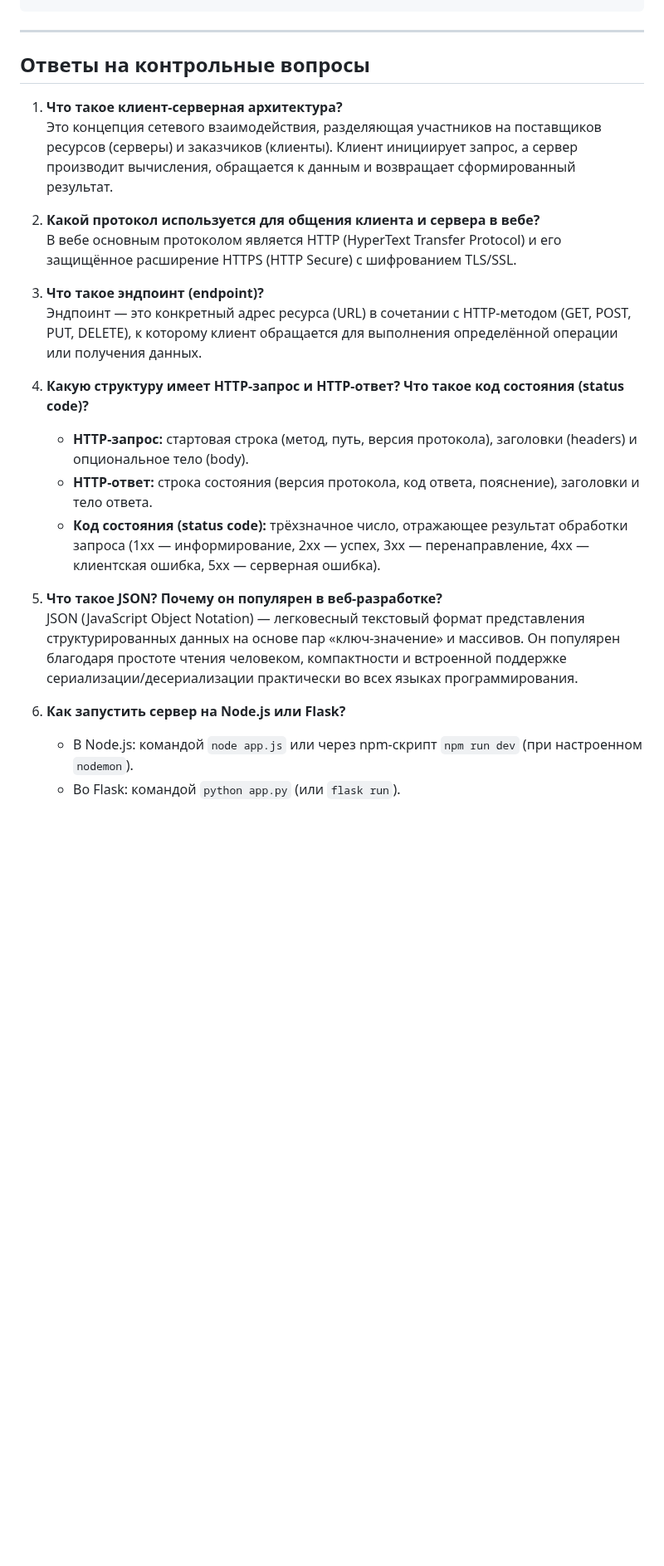
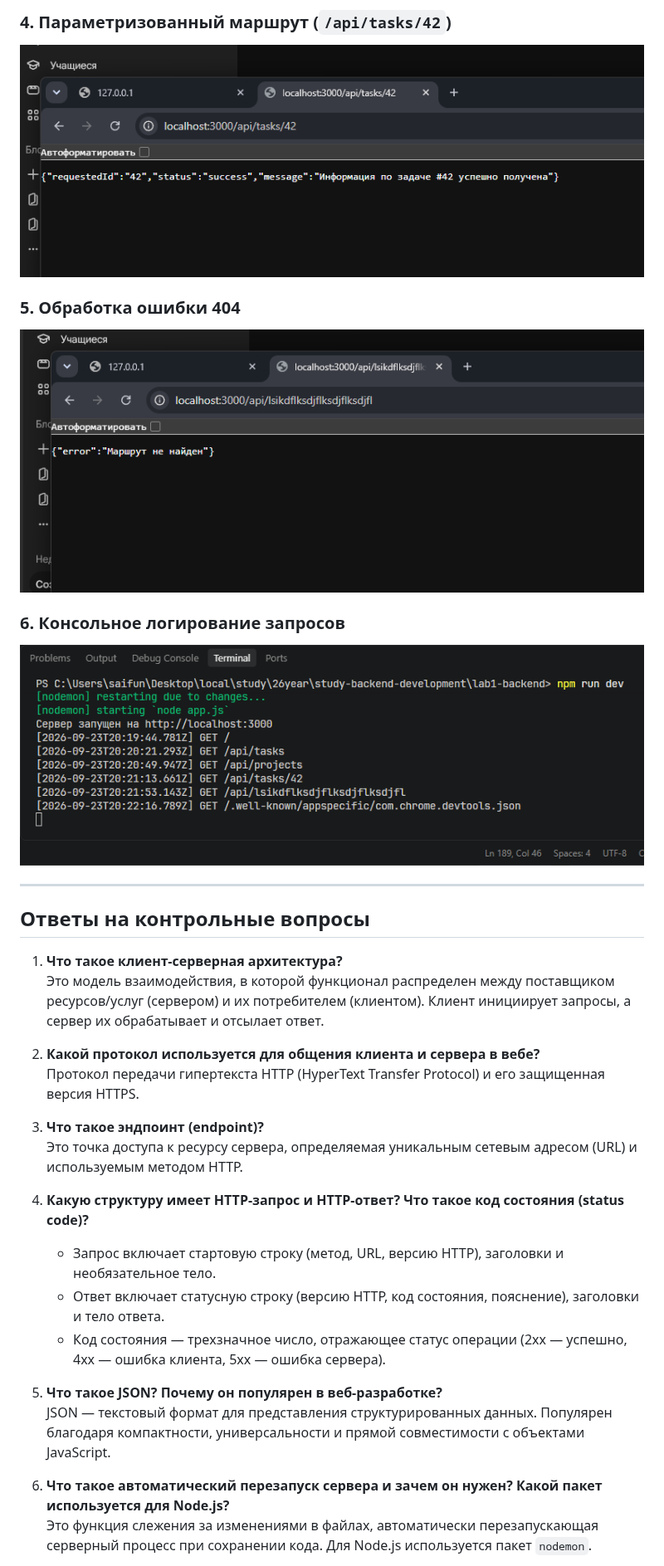
Before and after one commit to saifun0/study-backend-development, a Markdown page: lab1-backend/README.md, the part around one of its changes. Shown at 83% size. Rendered like a GitHub page; pictures changed too: lab1-backend/screenshots/04_task_param.png (added), lab1-backend/screenshots/05_404_error.png (added), lab1-backend/screenshots/06_terminal_logger.png (added); blank space fills up the shorter version.

```diff
--- a/lab1-backend/README.md
+++ b/lab1-backend/README.md
@@ -206,26 +188,33 @@ curl -i http://localhost:3000/api/non-existent
+### 4. Параметризованный маршрут (`/api/tasks/42`)
+![Параметр ID](screenshots/04_task_param.png)
+
+### 5. Обработка ошибки 404
+![Ошибка 404](screenshots/05_404_error.png)
+
+### 6. Консольное логирование запросов
+![Логи в терминале](screenshots/06_terminal_logger.png)
 
 ---
 
 ## Ответы на контрольные вопросы
 
 1. **Что такое клиент-серверная архитектура?**
-   Это концепция сетевого взаимодействия, разделяющая участников на поставщиков ресурсов (серверы) и заказчиков (клиенты). Клиент инициирует запрос, а сервер производит вычисления, обращается к данным и возвращает сформированный результат.
+   Это модель взаимодействия, в которой функционал распределен между поставщиком ресурсов/услуг (сервером) и их потребителем (клиентом). Клиент инициирует запросы, а сервер их обрабатывает и отсылает ответ.
 
 2. **Какой протокол используется для общения клиента и сервера в вебе?**
-   В вебе основным протоколом является HTTP (HyperText Transfer Protocol) и его защищённое расширение HTTPS (HTTP Secure) с шифрованием TLS/SSL.
+   Протокол передачи гипертекста HTTP (HyperText Transfer Protocol) и его защищенная версия HTTPS.
 
 3. **Что такое эндпоинт (endpoint)?**
-   Эндпоинт — это конкретный адрес ресурса (URL) в сочетании с HTTP-методом (GET, POST, PUT, DELETE), к которому клиент обращается для выполнения определённой операции или получения данных.
+   Это точка доступа к ресурсу сервера, определяемая уникальным сетевым адресом (URL) и используемым методом HTTP.
 
 4. **Какую структуру имеет HTTP-запрос и HTTP-ответ? Что такое код состояния (status code)?**
-   * **HTTP-запрос:** стартовая строка (метод, путь, версия протокола), заголовки (headers) и опциональное тело (body).
-   * **HTTP-ответ:** строка состояния (версия протокола, код ответа, пояснение), заголовки и тело ответа.
-   * **Код состояния (status code):** трёхзначное число, отражающее результат обработки запроса (1xx — информирование, 2xx — успех, 3xx — перенаправление, 4xx — клиентская ошибка, 5xx — серверная ошибка).
+   - Запрос включает стартовую строку (метод, URL, версию HTTP), заголовки и необязательное тело.
+   - Ответ включает статусную строку (версию HTTP, код состояния, пояснение), заголовки и тело ответа.
+   - Код состояния — трехзначное число, отражающее статус операции (2xx — успешно, 4xx — ошибка клиента, 5xx — ошибка сервера).
 
 5. **Что такое JSON? Почему он популярен в веб-разработке?**
-   JSON (JavaScript Object Notation) — легковесный текстовый формат представления структурированных данных на основе пар «ключ-значение» и массивов. Он популярен благодаря простоте чтения человеком, компактности и встроенной поддержке сериализации/десериализации практически во всех языках программирования.
+   JSON — текстовый формат для представления структурированных данных. Популярен благодаря компактности, универсальности и прямой совместимости с объектами JavaScript.
 
-6. **Как запустить сервер на Node.js или Flask?**
-   * В Node.js: командой `node app.js` или через npm-скрипт `npm run dev` (при настроенном `nodemon`).
-   * Во Flask: командой `python app.py` (или `flask run`).
+6. **Что такое автоматический перезапуск сервера и зачем он нужен? Какой пакет используется для Node.js?**
+   Это функция слежения за изменениями в файлах, автоматически перезапускающая серверный процесс при сохранении кода. Для Node.js используется пакет `nodemon`.
 
```
Also changed, not shown: other parts of lab1-backend/README.md (+108 -137 lines), lab1-backend/screenshots/01_root.png (added), lab1-backend/screenshots/02_tasks.png (added), lab1-backend/screenshots/03_projects.png (added), 1 other file.
